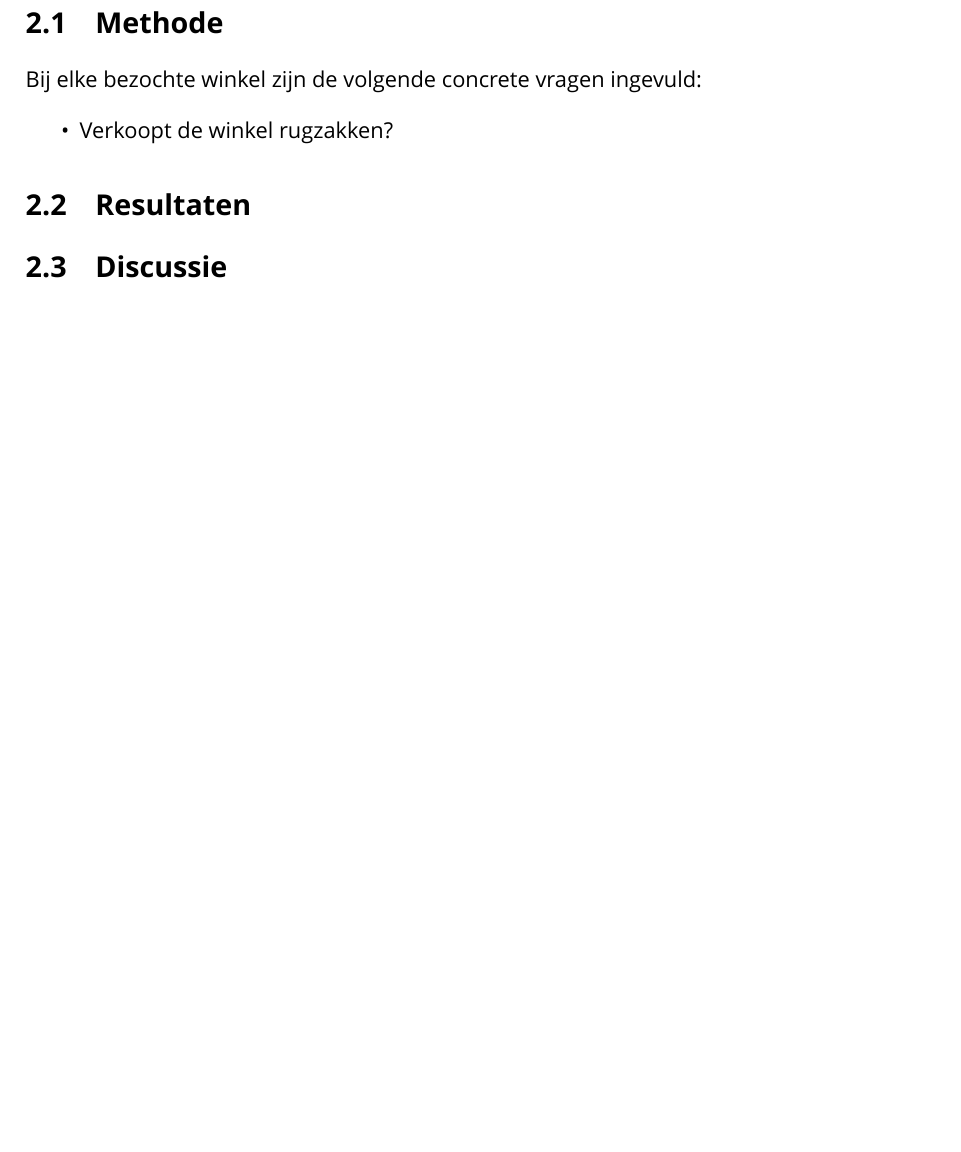
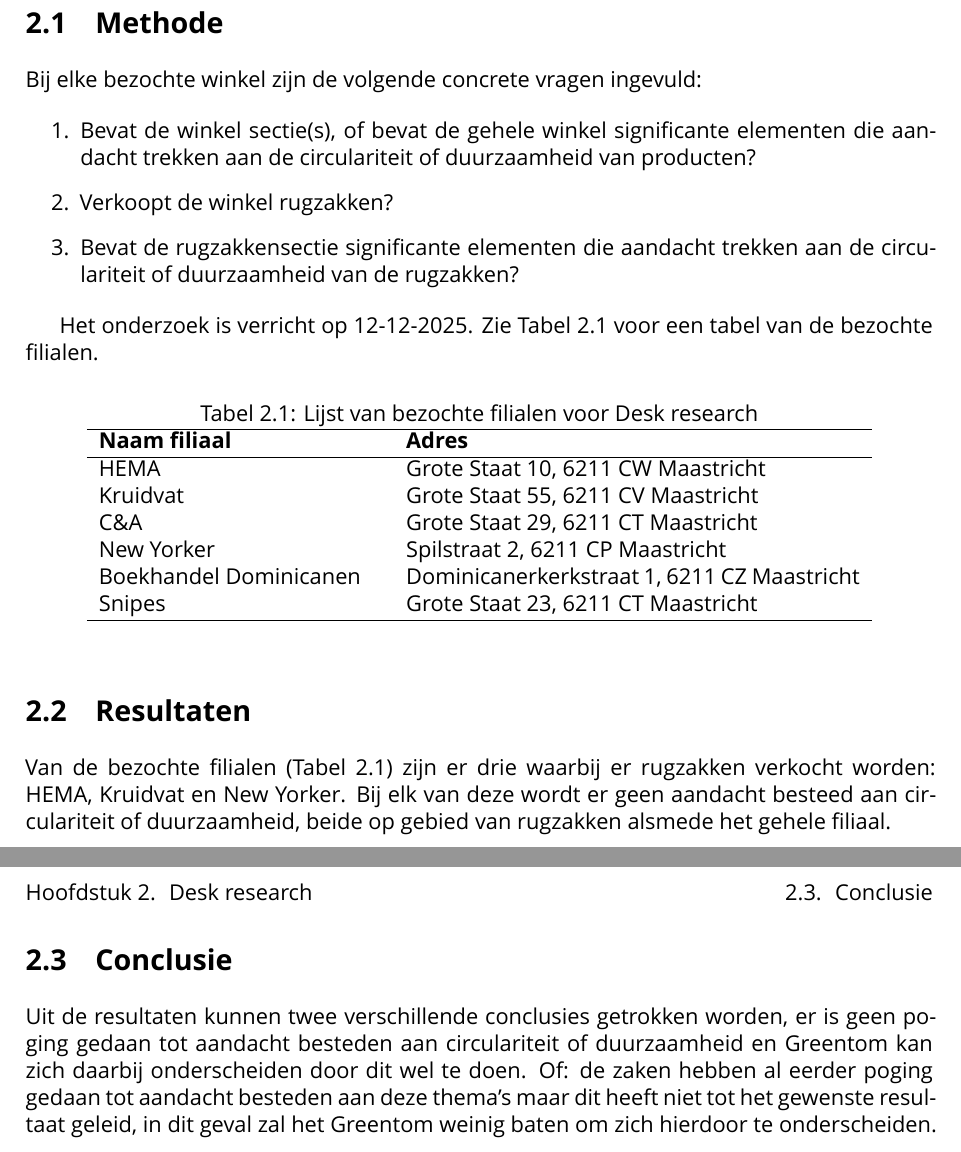
Before and after one commit to jordyslagter/circulaire-impact, a LaTeX document (report/main.tex, which reads report/mainmatter/2-desk_research.tex): part of page 11 of 15 before the commit and two parts of pages 11 and 12 of 16 after it, the two joined at a grey line, cut so that both start at the same text, the shorter picture padded with empty space. Compiled offline with XeLaTeX; a missing font is replaced by an installed copy or a similar font.

Commit message:
add desk research

```diff
--- a/report/mainmatter/2-desk_research.tex
+++ b/report/mainmatter/2-desk_research.tex
@@ -10,10 +10,51 @@
 
 Bij elke bezochte winkel zijn de volgende concrete vragen ingevuld:
 
-\begin{itemize}
+\begin{enumerate}
+  \item Bevat de winkel sectie(s), of bevat de gehele winkel significante
+    elementen die aandacht trekken aan de circulariteit of duurzaamheid van
+    producten?
   \item Verkoopt de winkel rugzakken?
-\end{itemize}
+  \item Bevat de rugzakkensectie significante elementen die aandacht trekken
+    aan de circulariteit of duurzaamheid van de rugzakken?
+\end{enumerate}
+
+Het onderzoek is verricht op 12-12-2025. Zie
+\autoref{tab:bezochte_filialen_desk_research} voor een tabel van de bezochte
+filialen.
+
+\begin{table}[h]
+  \centering
+  \caption{Lijst van bezochte filialen voor Desk research}
+
+  \begin{tabular}{p{5cm} p{8cm}}
+    \hline
+    \textbf{Naam filiaal} & \textbf{Adres} \\
+    \hline
+    HEMA & Grote Staat 10, 6211 CW Maastricht \\
+    Kruidvat & Grote Staat 55, 6211 CV Maastricht \\
+    C\&A & Grote Staat 29, 6211 CT Maastricht \\
+    New Yorker & Spilstraat 2, 6211 CP Maastricht \\
+    Boekhandel Dominicanen & Dominicanerkerkstraat 1, 6211 CZ Maastricht \\
+    Snipes & Grote Staat 23, 6211 CT Maastricht \\
+    \hline
+  \end{tabular}
+
+  \label{tab:bezochte_filialen_desk_research}
+\end{table}
 
 \section{Resultaten}
 
-\section{Discussie}
+Van de bezochte filialen (\autoref{tab:bezochte_filialen_desk_research}) zijn
+er drie waarbij er rugzakken verkocht worden: HEMA, Kruidvat en New Yorker.
+Bij elk van deze wordt er geen aandacht besteed aan circulariteit of
+duurzaamheid, beide op gebied van rugzakken alsmede het gehele filiaal.
+
+\section{Conclusie}
+
+Uit de resultaten kunnen twee verschillende conclusies getrokken worden,
+er is geen poging gedaan tot aandacht besteden aan circulariteit of
+duurzaamheid en Greentom kan zich daarbij onderscheiden door dit wel te doen.
+Of: de zaken hebben al eerder poging gedaan tot aandacht besteden aan deze
+thema’s maar dit heeft niet tot het gewenste resultaat geleid, in dit geval zal
+het Greentom weinig baten om zich hierdoor te onderscheiden.
```
